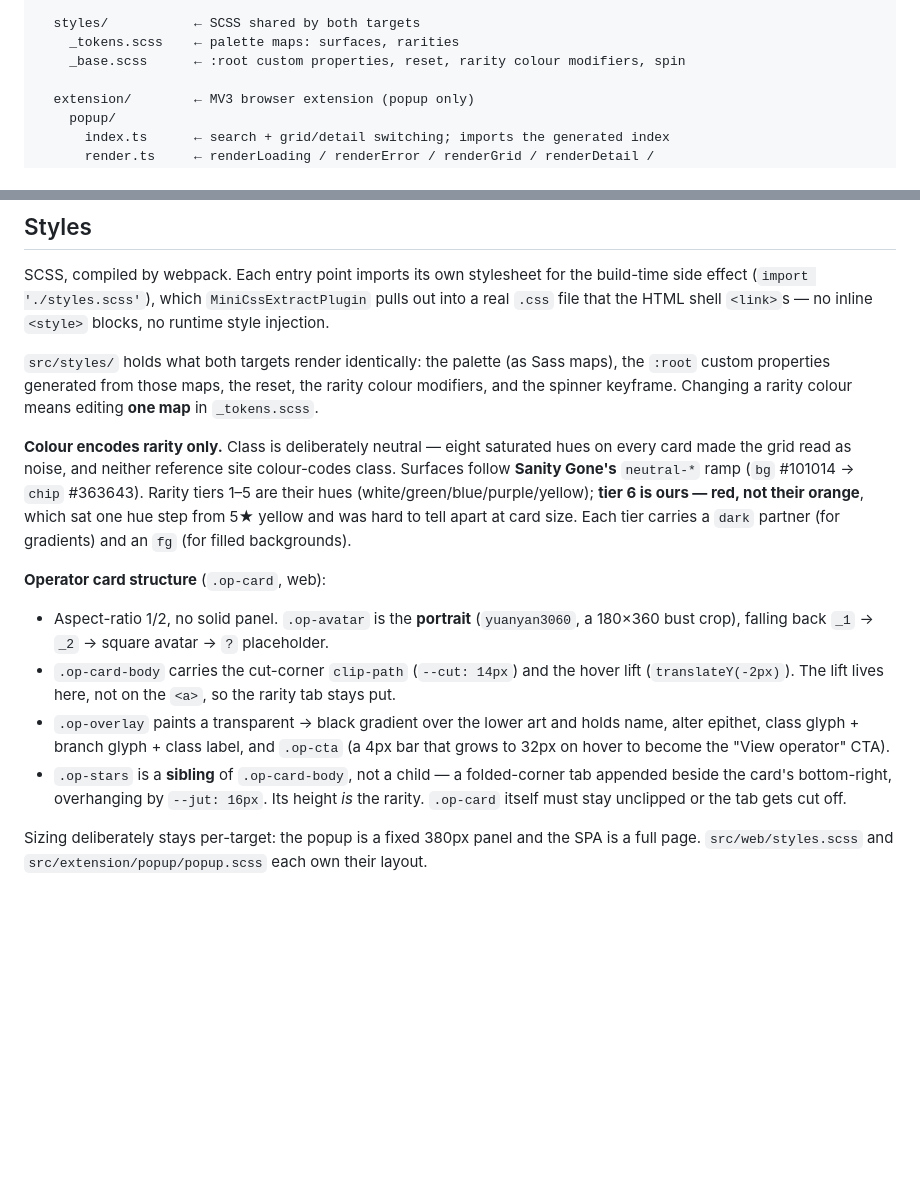
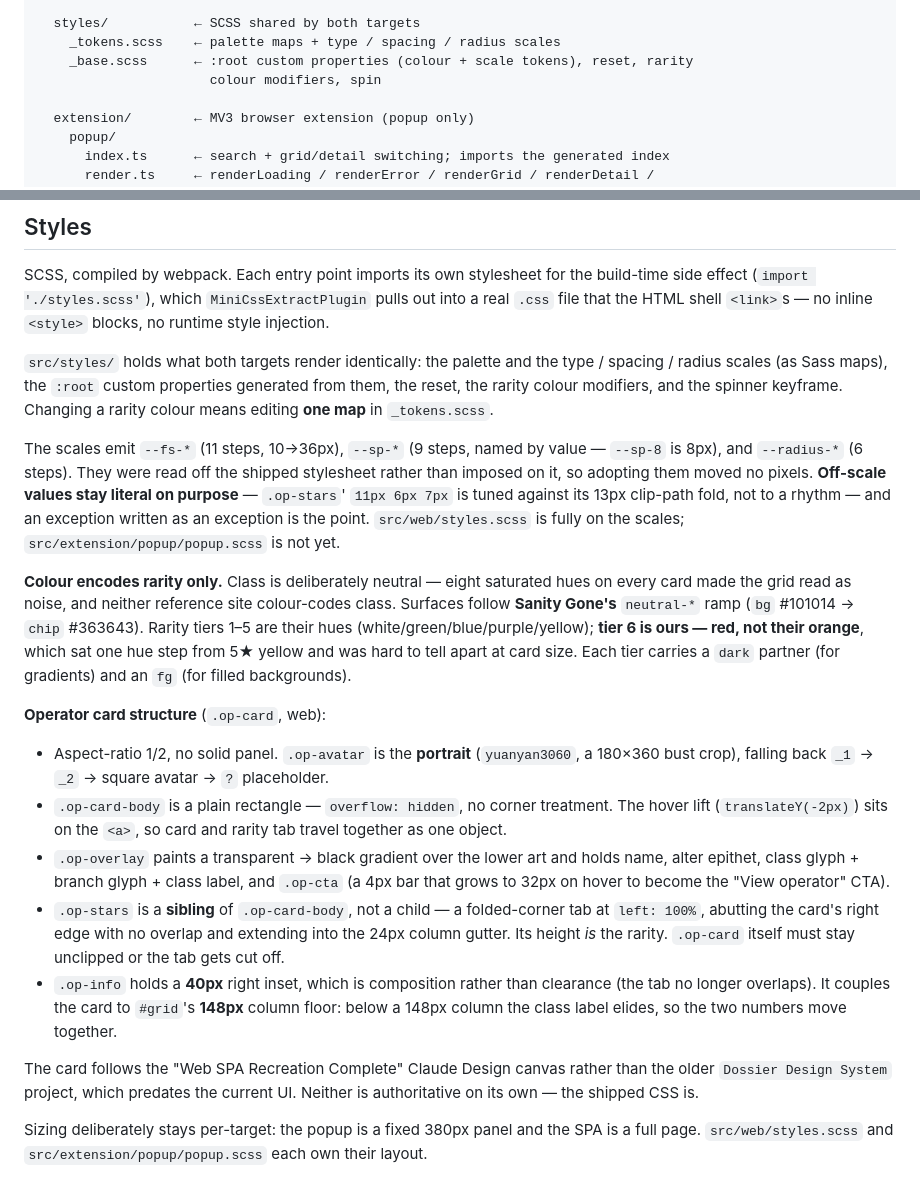
Before and after one commit to seangcs27/dossier, a Markdown page: CLAUDE.md, 2 parts joined by grey strips. Rendered like a GitHub page; blank space fills up the shorter version.

Commit message:
docs: CLAUDE.md follows the card and the token scales
Both sections went stale in the same four commits that just landed.

The card doc still described the cut-corner clip-path, --jut, and the lift living
on .op-card-body — all removed. It now records the plain rectangle, the flush
`left: 100%` tab, the lift on the <a>, and the 40px inset's coupling to #grid's
148px floor, since those two numbers can't be changed independently.

The styles doc gained the three scales, the rule that off-scale values stay
literal, and the fact that popup.scss hasn't adopted them yet.

Also notes which Claude Design project the card follows. There are two, they
disagree, and the older one ("Dossier Design System") predates the current UI —
worth saying out loud so the next reader doesn't take the wrong one as the target.
Neither is authoritative; the shipped CSS is.

Co-Authored-By: Claude Opus 5 <noreply@anthropic.com>

```diff
--- a/CLAUDE.md
+++ b/CLAUDE.md
@@ -96,8 +96,9 @@ src/
       index.ts      ← re-export barrel
 
   styles/           ← SCSS shared by both targets
-    _tokens.scss    ← palette maps: surfaces, rarities
-    _base.scss      ← :root custom properties, reset, rarity colour modifiers, spin
+    _tokens.scss    ← palette maps + type / spacing / radius scales
+    _base.scss      ← :root custom properties (colour + scale tokens), reset, rarity
+                      colour modifiers, spin
 
   extension/        ← MV3 browser extension (popup only)
     popup/
@@ -142,10 +143,17 @@ side effect (`import './styles.scss'`), which `MiniCssExtractPlugin` pulls out i
 `.css` file that the HTML shell `<link>`s — no inline `<style>` blocks, no runtime style
 injection.
 
-`src/styles/` holds what both targets render identically: the palette (as Sass maps), the
-`:root` custom properties generated from those maps, the reset, the rarity colour
-modifiers, and the spinner keyframe. Changing a rarity colour means editing **one map** in
-`_tokens.scss`.
+`src/styles/` holds what both targets render identically: the palette and the type /
+spacing / radius scales (as Sass maps), the `:root` custom properties generated from them,
+the reset, the rarity colour modifiers, and the spinner keyframe. Changing a rarity colour
+means editing **one map** in `_tokens.scss`.
+
+The scales emit `--fs-*` (11 steps, 10→36px), `--sp-*` (9 steps, named by value — `--sp-8`
+is 8px), and `--radius-*` (6 steps). They were read off the shipped stylesheet rather than
+imposed on it, so adopting them moved no pixels. **Off-scale values stay literal on
+purpose** — `.op-stars`' `11px 6px 7px` is tuned against its 13px clip-path fold, not to a
+rhythm — and an exception written as an exception is the point. `src/web/styles.scss` is
+fully on the scales; `src/extension/popup/popup.scss` is not yet.
 
 **Colour encodes rarity only.** Class is deliberately neutral — eight saturated hues on
 every card made the grid read as noise, and neither reference site colour-codes class.
@@ -158,14 +166,23 @@ backgrounds).
 **Operator card structure** (`.op-card`, web):
 - Aspect-ratio 1/2, no solid panel. `.op-avatar` is the **portrait** (`yuanyan3060`, a
   180×360 bust crop), falling back `_1` → `_2` → square avatar → `?` placeholder.
-- `.op-card-body` carries the cut-corner `clip-path` (`--cut: 14px`) and the hover lift
-  (`translateY(-2px)`). The lift lives here, not on the `<a>`, so the rarity tab stays put.
+- `.op-card-body` is a plain rectangle — `overflow: hidden`, no corner treatment. The
+  hover lift (`translateY(-2px)`) sits on the `<a>`, so card and rarity tab travel
+  together as one object.
 - `.op-overlay` paints a transparent → black gradient over the lower art and holds name,
   alter epithet, class glyph + branch glyph + class label, and `.op-cta` (a 4px bar that
   grows to 32px on hover to become the "View operator" CTA).
 - `.op-stars` is a **sibling** of `.op-card-body`, not a child — a folded-corner tab
-  appended beside the card's bottom-right, overhanging by `--jut: 16px`. Its height *is*
-  the rarity. `.op-card` itself must stay unclipped or the tab gets cut off.
+  at `left: 100%`, abutting the card's right edge with no overlap and extending into the
+  24px column gutter. Its height *is* the rarity. `.op-card` itself must stay unclipped
+  or the tab gets cut off.
+- `.op-info` holds a **40px** right inset, which is composition rather than clearance
+  (the tab no longer overlaps). It couples the card to `#grid`'s **148px** column floor:
+  below a 148px column the class label elides, so the two numbers move together.
+
+The card follows the "Web SPA Recreation Complete" Claude Design canvas rather than the
+older `Dossier Design System` project, which predates the current UI. Neither is
+authoritative on its own — the shipped CSS is.
 
 Sizing deliberately stays per-target: the popup is a fixed 380px panel and the SPA is a
 full page. `src/web/styles.scss` and `src/extension/popup/popup.scss` each own their layout.
```
